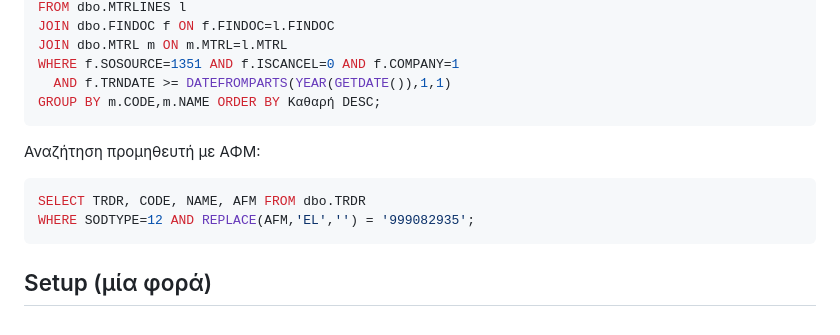
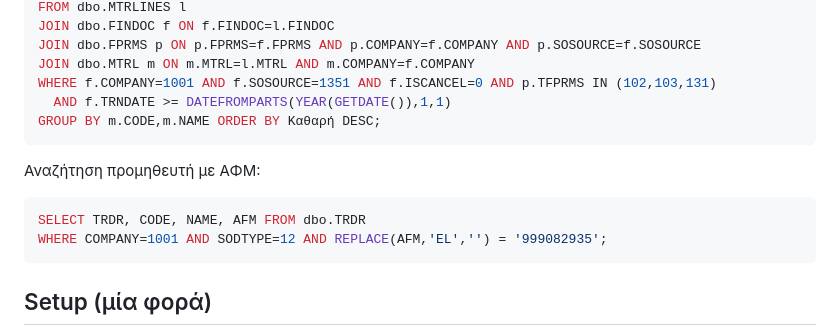
Before and after one commit to toukas80-lab/devin, a Markdown page: AGENTS.md, the part around one of its changes. Rendered like a GitHub page.

````diff
--- a/AGENTS.md
+++ b/AGENTS.md
@@ -75,14 +131,15 @@ SELECT TOP 20 m.CODE, m.NAME,
 FROM dbo.MTRLINES l
 JOIN dbo.FINDOC f ON f.FINDOC=l.FINDOC
-JOIN dbo.MTRL m ON m.MTRL=l.MTRL
-WHERE f.SOSOURCE=1351 AND f.ISCANCEL=0 AND f.COMPANY=1
+JOIN dbo.FPRMS p ON p.FPRMS=f.FPRMS AND p.COMPANY=f.COMPANY AND p.SOSOURCE=f.SOSOURCE
+JOIN dbo.MTRL m ON m.MTRL=l.MTRL AND m.COMPANY=f.COMPANY
+WHERE f.COMPANY=1001 AND f.SOSOURCE=1351 AND f.ISCANCEL=0 AND p.TFPRMS IN (102,103,131)
   AND f.TRNDATE >= DATEFROMPARTS(YEAR(GETDATE()),1,1)
 GROUP BY m.CODE,m.NAME ORDER BY Καθαρή DESC;
 ```
 Αναζήτηση προμηθευτή με ΑΦΜ:
 ```sql
 SELECT TRDR, CODE, NAME, AFM FROM dbo.TRDR
-WHERE SODTYPE=12 AND REPLACE(AFM,'EL','') = '999082935';
+WHERE COMPANY=1001 AND SODTYPE=12 AND REPLACE(AFM,'EL','') = '999082935';
 ```
 
 ## Setup (μία φορά)
````
Also changed, not shown: other parts of AGENTS.md (+80 -24 lines).
